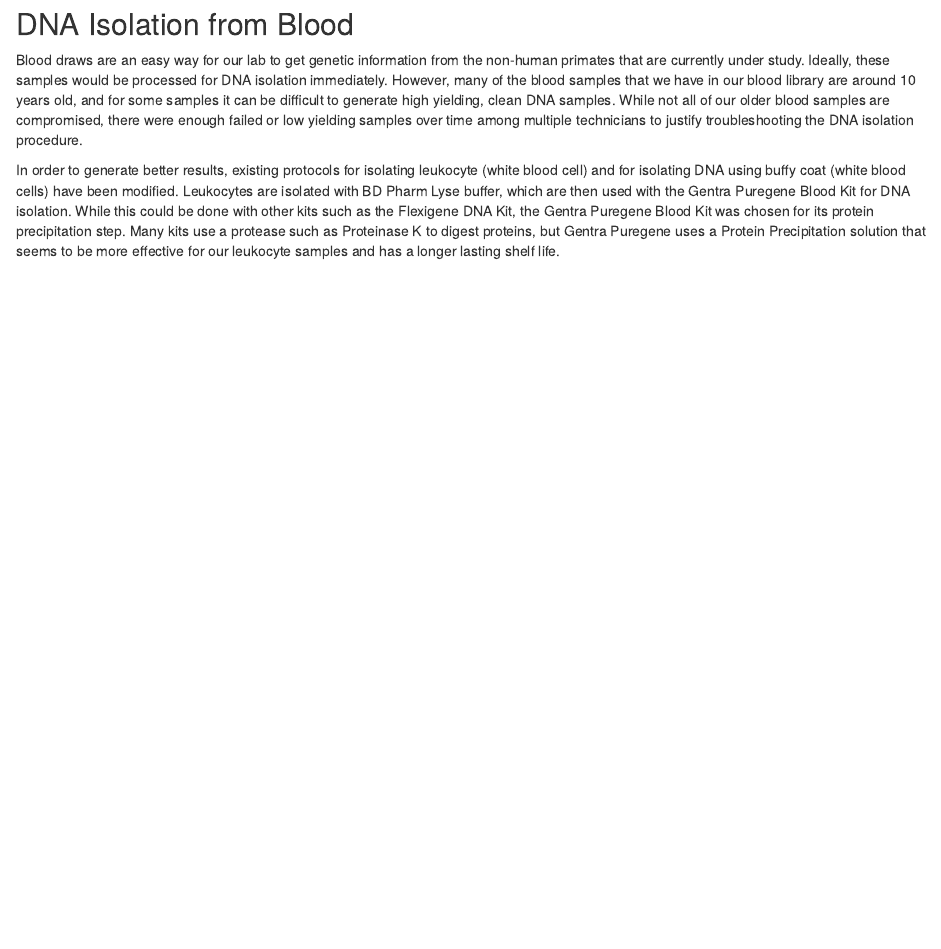
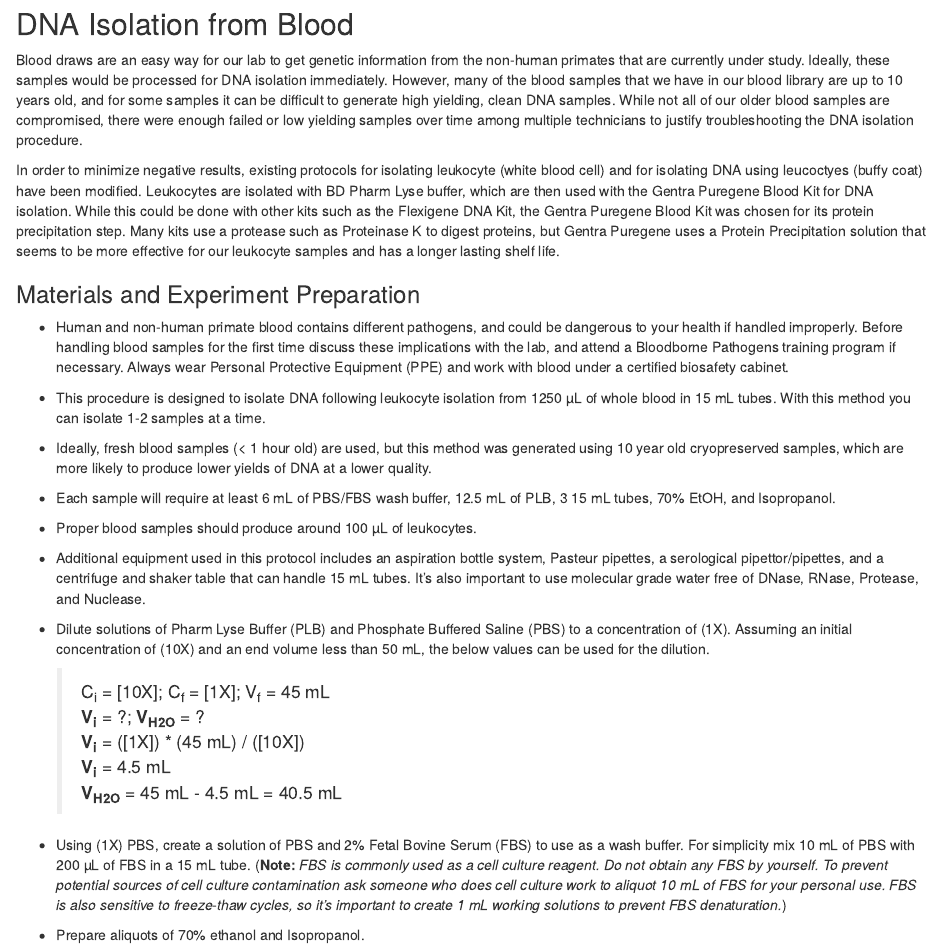
Before and after one commit to vallenderlab/protocols, an R Markdown document (inst/bookdown-project/protocols/blood-dna-isolation.Rmd): the page in a window 1100 px wide, from its top. Rendered offline with R 4.5, knitr and Pandoc, with nearby package versions.

Commit message:
Added the materials and experiment prep section.

```diff
--- a/inst/bookdown-project/protocols/blood-dna-isolation.Rmd
+++ b/inst/bookdown-project/protocols/blood-dna-isolation.Rmd
@@ -1,5 +1,24 @@
 ## DNA Isolation from Blood
 
-Blood draws are an easy way for our lab to get genetic information from the non-human primates that are currently under study.  Ideally, these samples would be processed for DNA isolation immediately.  However, many of the blood samples that we have in our blood library are around 10 years old, and for some samples it can be difficult to generate high yielding, clean DNA samples.  While not all of our older blood samples are compromised, there were enough failed or low yielding samples over time among multiple technicians to justify troubleshooting the DNA isolation procedure.
+Blood draws are an easy way for our lab to get genetic information from the non-human primates that are currently under study.  Ideally, these samples would be processed for DNA isolation immediately.  However, many of the blood samples that we have in our blood library are up to 10 years old, and for some samples it can be difficult to generate high yielding, clean DNA samples.  While not all of our older blood samples are compromised, there were enough failed or low yielding samples over time among multiple technicians to justify troubleshooting the DNA isolation procedure.
 
-In order to generate better results, existing protocols for isolating leukocyte (white blood cell) and for isolating DNA using buffy coat (white blood cells) have been modified.  Leukocytes are isolated with BD Pharm Lyse buffer, which are then used with the Gentra Puregene Blood Kit for DNA isolation.  While this could be done with other kits such as the Flexigene DNA Kit, the Gentra Puregene Blood Kit was chosen for its protein precipitation step.  Many kits use a protease such as Proteinase K to digest proteins, but Gentra Puregene uses a Protein Precipitation solution that seems to be more effective for our leukocyte samples and has a longer lasting shelf life.
+In order to minimize negative results, existing protocols for isolating leukocyte (white blood cell) and for isolating DNA using leucoctyes (buffy coat) have been modified.  Leukocytes are isolated with BD Pharm Lyse buffer, which are then used with the Gentra Puregene Blood Kit for DNA isolation.  While this could be done with other kits such as the Flexigene DNA Kit, the Gentra Puregene Blood Kit was chosen for its protein precipitation step.  Many kits use a protease such as Proteinase K to digest proteins, but Gentra Puregene uses a Protein Precipitation solution that seems to be more effective for our leukocyte samples and has a longer lasting shelf life.
+
+### Materials and Experiment Preparation
+
+* Human and non-human primate blood contains different pathogens, and could be dangerous to your health if handled improperly.  Before handling blood samples for the first time discuss these implications with the lab, and attend a Bloodborne Pathogens training program if necessary.  Always wear Personal Protective Equipment (PPE) and work with blood under a certified biosafety cabinet.
+*	This procedure is designed to isolate DNA following leukocyte isolation from 1250 µL of whole blood in 15 mL tubes.  With this method you can isolate 1-2 samples at a time.
+*	Ideally, fresh blood samples (< 1 hour old) are used, but this method was generated using 10 year old cryopreserved samples, which are more likely to produce lower yields of DNA at a lower quality.
+*	Each sample will require at least 6 mL of PBS/FBS wash buffer, 12.5 mL of PLB, 3 15 mL tubes, 70% EtOH, and Isopropanol.
+*	Proper blood samples should produce around 100 µL of leukocytes.
+*	Additional equipment used in this protocol includes an aspiration bottle system, Pasteur pipettes, a serological pipettor/pipettes, and a centrifuge and shaker table that can handle 15 mL tubes.  It’s also important to use molecular grade water free of DNase, RNase, Protease, and Nuclease.
+*	Dilute solutions of Pharm Lyse Buffer (PLB) and Phosphate Buffered Saline (PBS) to a concentration of (1X).  Assuming an initial concentration of (10X) and an end volume less than 50 mL, the below values can be used for the dilution.
+
+    > C~i~ = [10X];   C~f~ = [1X];   V~f~ = 45 mL
+    > **V~i~** = ?;   **V~H2O~** = ?
+    > **V~i~** = ([1X]) \* (45 mL) / ([10X])
+    > **V~i~** = 4.5 mL
+    > **V~H2O~** = 45 mL - 4.5 mL = 40.5 mL
+
+*	Using (1X) PBS, create a solution of PBS and 2% Fetal Bovine Serum (FBS) to use as a wash buffer.  For simplicity mix 10 mL of PBS with 200 µL of FBS in a 15 mL tube.  (**Note:**  *FBS is commonly used as a cell culture reagent.  Do not obtain any FBS by yourself.  To prevent potential sources of cell culture contamination ask someone who does cell culture work to aliquot 10 mL of FBS for your personal use.  FBS is also sensitive to freeze-thaw cycles, so it’s important to create 1 mL working solutions to prevent FBS denaturation.*)
+*	Prepare aliquots of 70% ethanol and Isopropanol.
```
